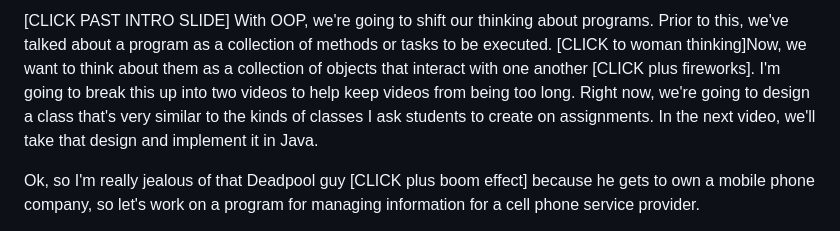
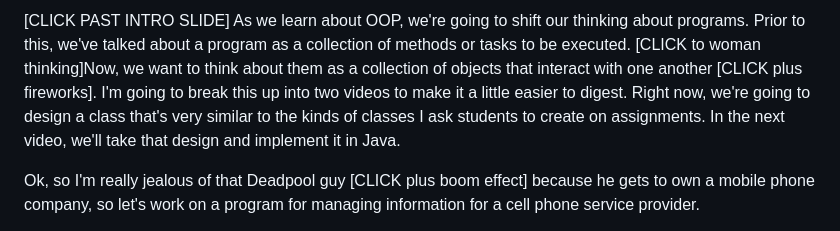
Before and after one commit to timmcmichael/skimpy-oop, a Markdown page: chapter-4-classes/scripts/4b script designing a class.md, the part around the change. GitHub-like rendering.

Commit message:
script updates

```diff
--- a/chapter-4-classes/scripts/4b script designing a class.md
+++ b/chapter-4-classes/scripts/4b script designing a class.md
@@ -1,4 +1,4 @@
-<span style="background-color: #FFFFE0;">[CLICK PAST INTRO SLIDE]</span> With OOP, we're going to shift our thinking about programs. Prior to this, we've talked about a program as a collection of methods or tasks to be executed. <span style="background-color: #FFFFE0;">[CLICK to woman thinking]</span>Now, we want to think about them as a collection of objects that interact with one another <span style="background-color: #FFFFE0;">[CLICK plus fireworks]</span>. I'm going to break this up into two videos to help keep videos from being too long. Right now, we're going to design a class that's very similar to the kinds of classes I ask students to create on assignments. In the next video, we'll take that design and implement it in Java.
+<span style="background-color: #FFFFE0;">[CLICK PAST INTRO SLIDE]</span> As we learn about OOP, we're going to shift our thinking about programs. Prior to this, we've talked about a program as a collection of methods or tasks to be executed. <span style="background-color: #FFFFE0;">[CLICK to woman thinking]</span>Now, we want to think about them as a collection of objects that interact with one another <span style="background-color: #FFFFE0;">[CLICK plus fireworks]</span>. I'm going to break this up into two videos to make it a little easier to digest. Right now, we're going to design a class that's very similar to the kinds of classes I ask students to create on assignments. In the next video, we'll take that design and implement it in Java.
 
 Ok, so I'm really jealous of that Deadpool guy <span style="background-color: #FFFFE0;">[CLICK plus boom effect]</span> because he gets to own a mobile phone company, so let's work on a program for managing information for a cell phone service provider.
 
```
